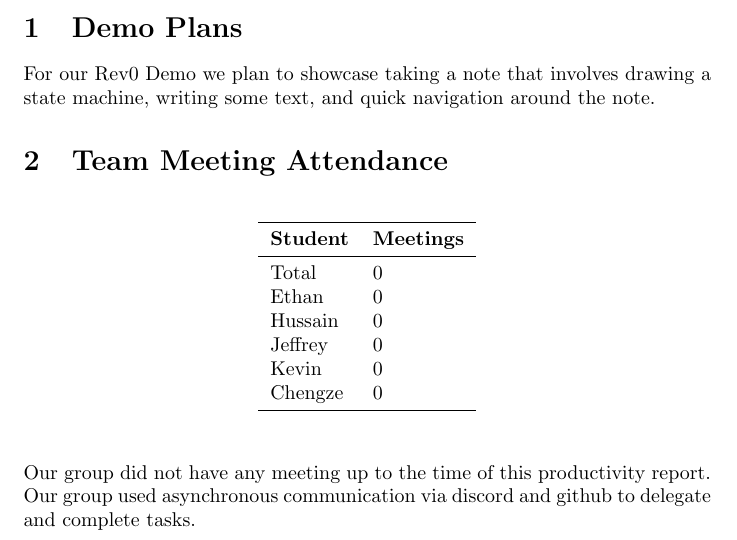
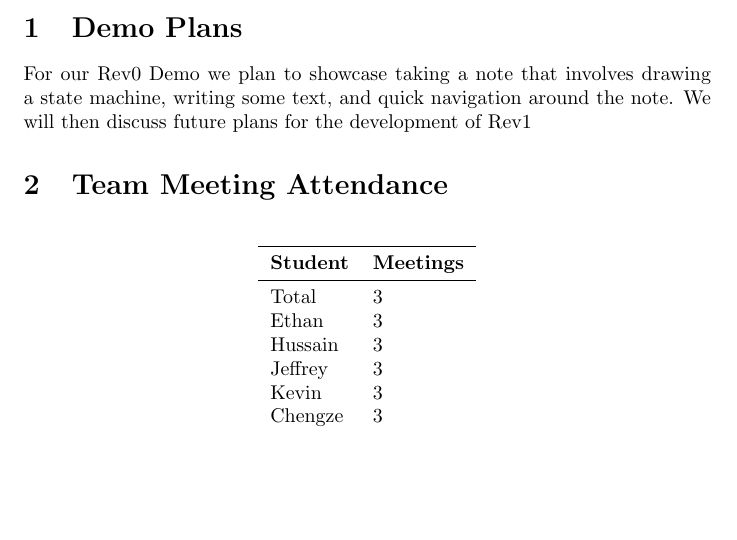
Before and after one commit to ritual-17/flow, a LaTeX document (docs/projMngmnt/Rev0_Productivity_Rep.tex): part of page 1 of 4, cut so that both start at the same text, the shorter picture padded with empty space. Compiled offline with pdfLaTeX.

Commit message:
updated 1&2

```diff
--- a/docs/projMngmnt/Rev0_Productivity_Rep.tex
+++ b/docs/projMngmnt/Rev0_Productivity_Rep.tex
@@ -27,7 +27,7 @@ Demo.  The time period of interest is the time between the PoC demo and the Rev
 
 
 For our Rev0 Demo we plan to showcase taking a note that involves drawing a state machine,
-writing some text, and quick navigation around the note.
+writing some text, and quick navigation around the note. We will then discuss future plans for the development of Rev1
 \section{Team Meeting Attendance}
 
 
@@ -37,17 +37,17 @@ writing some text, and quick navigation around the note.
 \toprule
 \textbf{Student} & \textbf{Meetings}\\
 \midrule
-Total & 0\\
-Ethan & 0\\
-Hussain & 0\\
-Jeffrey & 0\\
-Kevin & 0\\
-Chengze & 0\\
+Total & 3\\
+Ethan & 3\\
+Hussain & 3\\
+Jeffrey & 3\\
+Kevin & 3\\
+Chengze & 3\\
 \bottomrule
 \end{tabular}
 \end{table}
 
-Our group did not have any meeting up to the time of this productivity report. Our group used asynchronous communication via discord and github to delegate and complete tasks.
+%Our group did not have any meeting up to the time of this productivity report. Our group used asynchronous communication via discord and github to delegate and complete tasks.
 
 \section{Supervisor/Stakeholder Meeting Attendance}
 
```
